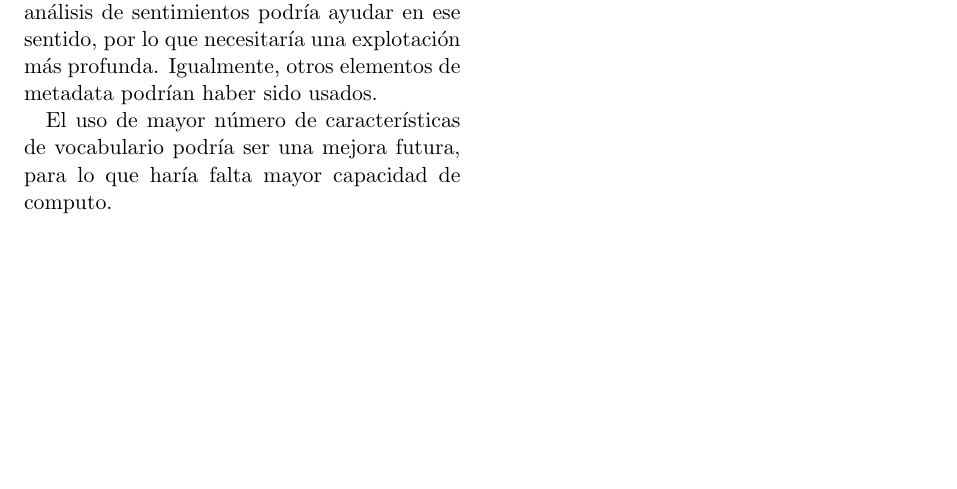
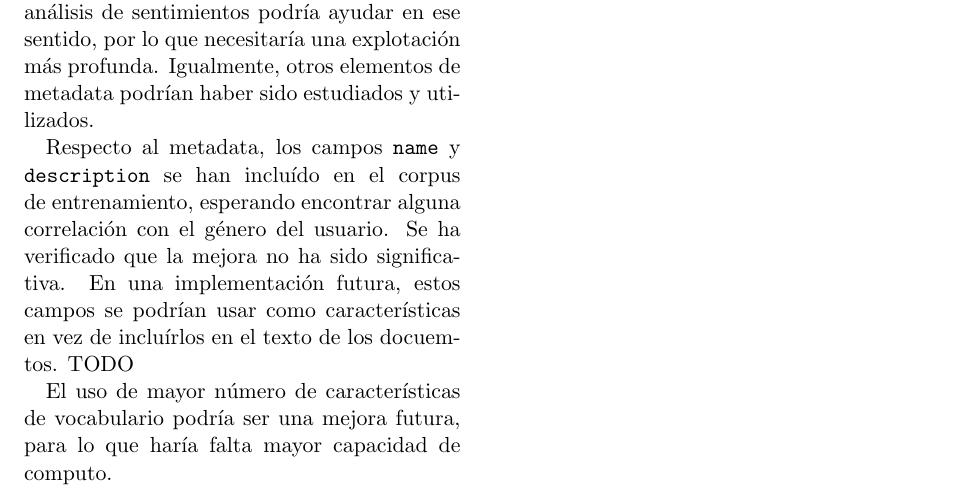
Before and after one commit to NEALJADIDYA/TextMining, a LaTeX paper (paper/text_mining.tex): part of page 4 of 4, cut so that both start at the same text, the shorter picture padded with empty space. Compiled offline with pdfLaTeX.

Commit message:
paper metadata name and description

```diff
--- a/paper/text_mining.tex
+++ b/paper/text_mining.tex
@@ -131,7 +134,9 @@ M\'aster/Diploma Big Data Analytics}
 
   El procesamiento de lenguage natural puede ser una tarea compleja. Hay variaciones en la escrita de la misma persona, errores ortogr\'aficos o palabras con repeticiones para dar enfasis (por ejemplo, `noooooo`); los sentimientos manifestados pueden ser amb\'iguos; la iron\'ia es dif\'icil de detectar.
 
-  La predicci\'on de sexo no tiene tan buenos resultados como la de pa\'is. Probablemente el an\'alisis de sentimientos podr\'ia ayudar en ese sentido, por lo que necesitar\'ia una explotaci\'on m\'as profunda. Igualmente, otros elementos de metadata podr\'ian haber sido usados.
+  La predicci\'on de sexo no tiene tan buenos resultados como la de pa\'is. Probablemente el an\'alisis de sentimientos podr\'ia ayudar en ese sentido, por lo que necesitar\'ia una explotaci\'on m\'as profunda. Igualmente, otros elementos de metadata podr\'ian haber sido estudiados y utilizados.
+
+  Respecto al metadata, los campos {\ttfamily name} y {\ttfamily description} se han inclu\'ido en el corpus de entrenamiento, esperando encontrar alguna correlaci\'on con el g\'enero del usuario. Se ha verificado que la mejora no ha sido significativa. En una implementaci\'on futura, estos campos se podr\'ian usar como caracter\'isticas en vez de inclu\'irlos en el texto de los docuemtos. TODO
 
   El uso de mayor n\'umero de caracter\'isticas de vocabulario podr\'ia ser una mejora futura, para lo que har\'ia falta mayor capacidad de computo.
 
```
Also changed, not shown: paper/text_mining.tex (3 more changed lines).
